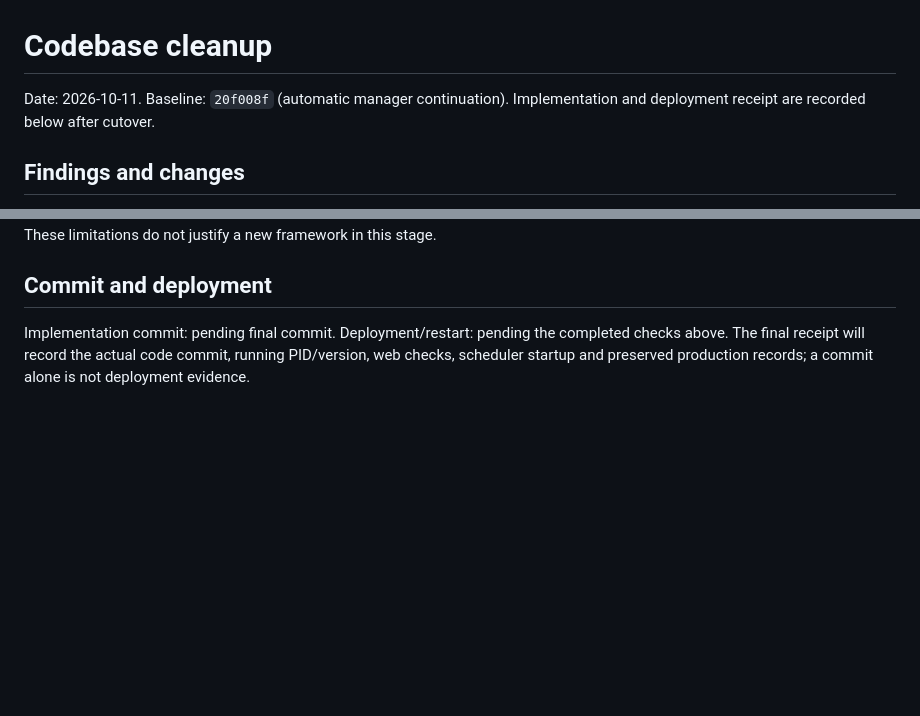
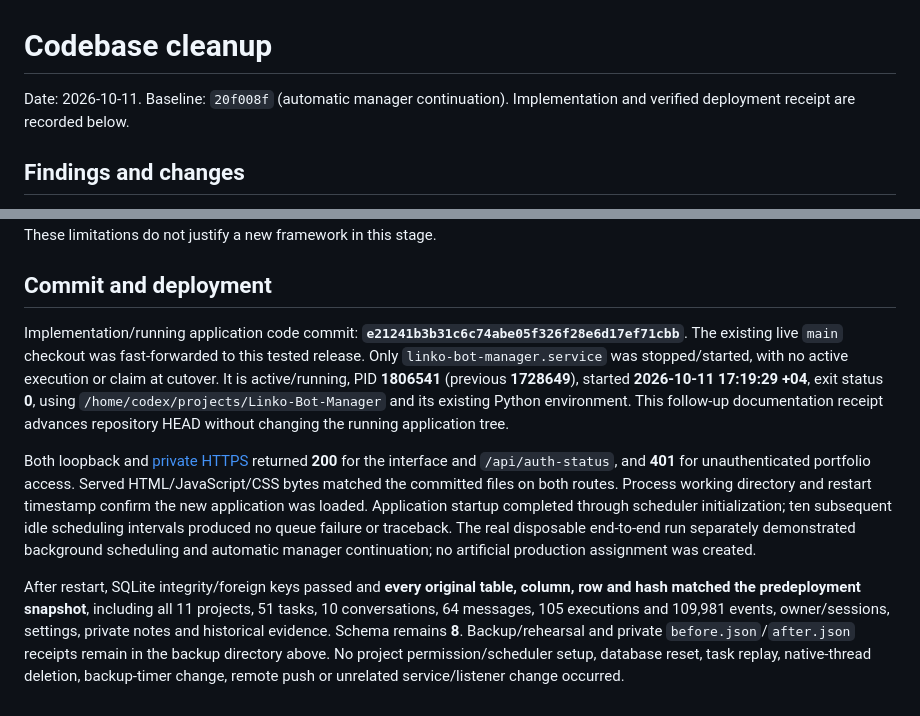
Before and after one commit to Linkoge/Linko-Bot-Boss, a Markdown page: docs/CODEBASE_CLEANUP.md, 2 parts joined by grey strips. GitHub-like rendering; blank space fills up the shorter version.

Commit message:
Record cleanup commit and verified service deployment

```diff
--- a/docs/CODEBASE_CLEANUP.md
+++ b/docs/CODEBASE_CLEANUP.md
@@ -1,6 +1,6 @@
 # Codebase cleanup
 
-Date: 2026-10-11. Baseline: `20f008f` (automatic manager continuation). Implementation and deployment receipt are recorded below after cutover.
+Date: 2026-10-11. Baseline: `20f008f` (automatic manager continuation). Implementation and verified deployment receipt are recorded below.
 
 ## Findings and changes
 
@@ -82,4 +82,8 @@ Frozen historical columns/tables remain physically present in production because
 
 ## Commit and deployment
 
-Implementation commit: pending final commit. Deployment/restart: pending the completed checks above. The final receipt will record the actual code commit, running PID/version, web checks, scheduler startup and preserved production records; a commit alone is not deployment evidence.
+Implementation/running application code commit: **`e21241b3b31c6c74abe05f326f28e6d17ef71cbb`**. The existing live `main` checkout was fast-forwarded to this tested release. Only `linko-bot-manager.service` was stopped/started, with no active execution or claim at cutover. It is active/running, PID **1806541** (previous **1728649**), started **2026-10-11 17:19:29 +04**, exit status **0**, using `/home/codex/projects/Linko-Bot-Manager` and its existing Python environment. This follow-up documentation receipt advances repository HEAD without changing the running application tree.
+
+Both loopback and [private HTTPS](https://codex-server.tail5ebb9d.ts.net:8787/) returned **200** for the interface and `/api/auth-status`, and **401** for unauthenticated portfolio access. Served HTML/JavaScript/CSS bytes matched the committed files on both routes. Process working directory and restart timestamp confirm the new application was loaded. Application startup completed through scheduler initialization; ten subsequent idle scheduling intervals produced no queue failure or traceback. The real disposable end-to-end run separately demonstrated background scheduling and automatic manager continuation; no artificial production assignment was created.
+
+After restart, SQLite integrity/foreign keys passed and **every original table, column, row and hash matched the predeployment snapshot**, including all 11 projects, 51 tasks, 10 conversations, 64 messages, 105 executions and 109,981 events, owner/sessions, settings, private notes and historical evidence. Schema remains **8**. Backup/rehearsal and private `before.json`/`after.json` receipts remain in the backup directory above. No project permission/scheduler setup, database reset, task replay, native-thread deletion, backup-timer change, remote push or unrelated service/listener change occurred.
```
